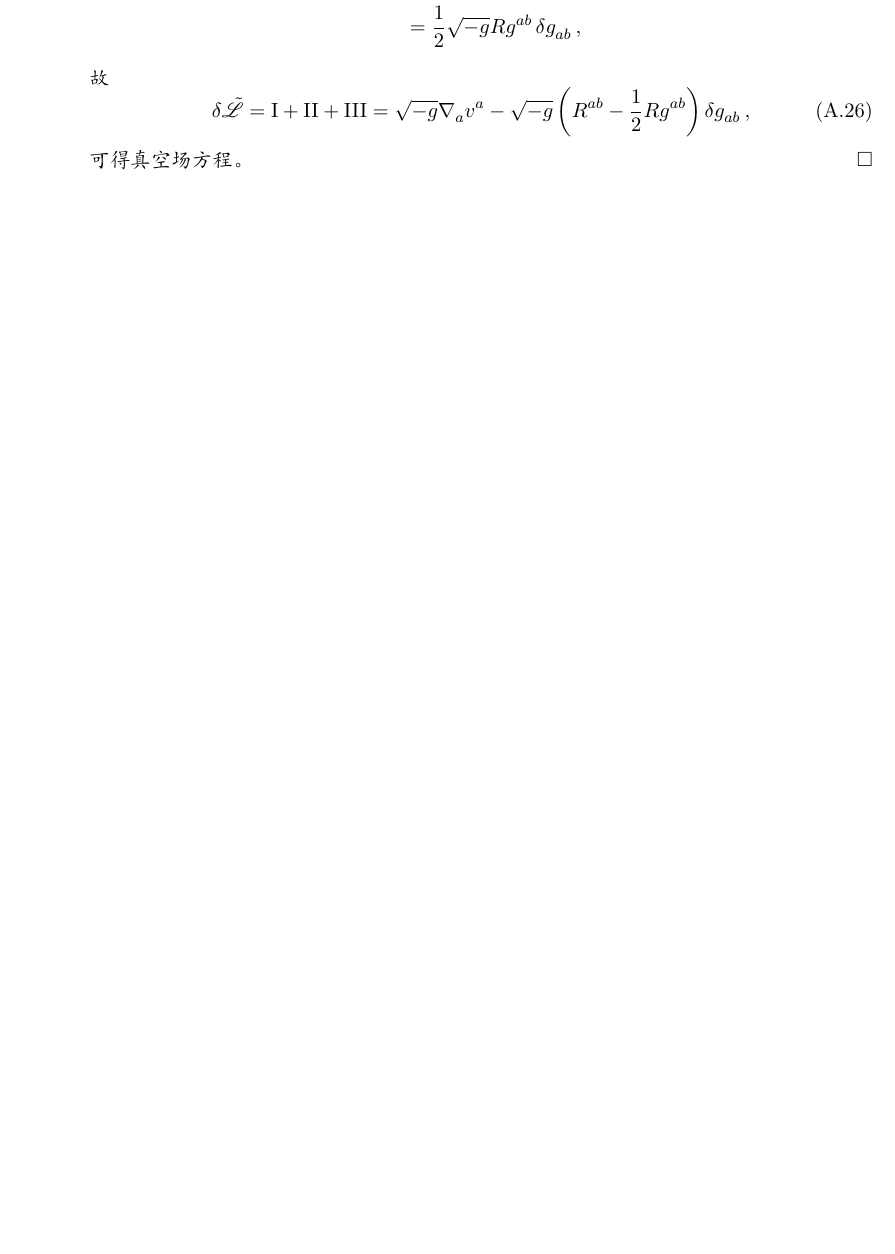
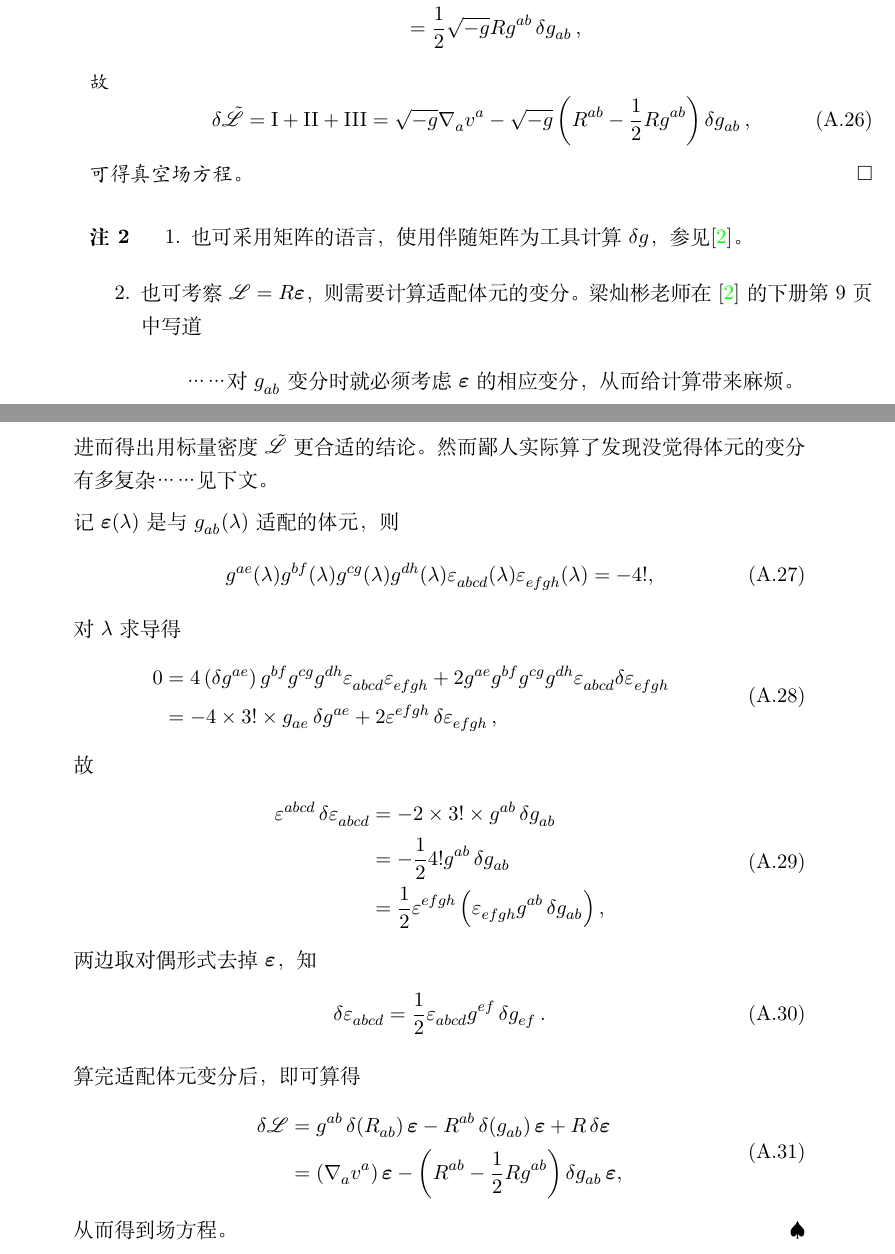
Before and after one commit to GaugeAndGravity/Notes-on-Loop-Quantum-Gravity, a LaTeX book (NotesOnLQG.tex, which reads chapters/ap_canonicalgravity.tex): part of page 24 of 25 before the commit and two parts of pages 24 and 25 of 27 after it, the two joined at a grey line, cut so that both start at the same text, the shorter picture padded with empty space. Compiled offline with XeLaTeX.

Commit message:
补充拉式形式的方法

```diff
--- a/chapters/ap_canonicalgravity.tex
+++ b/chapters/ap_canonicalgravity.tex
@@ -155,3 +155,47 @@
 			\end{equation}
 			可得真空场方程。
 		\end{Proof}
+
+		\begin{Remark}
+			\begin{enumerate}
+				\item 也可采用矩阵的语言，使用伴随矩阵为工具计算 $\delta g$，参见\inlinecite{liang3}。
+				\item 也可考察 $\La = R \form{\vol}$，则需要计算适配体元的变分。梁灿彬老师在 \inlinecite{liang3} 的下册第~9~页中写道
+				\begin{quote}
+					……对 $\tensor{g}{_a_b}$ 变分时就必须考虑 $\form{\vol}$ 的相应变分，从而给计算带来麻烦。
+				\end{quote}
+				进而得出用标量密度 $\Lad$ 更合适的结论。然而鄙人实际算了发现没觉得体元的变分有多复杂……见下文。
+
+				记 $\form{\vol}(\lambda)$ 是与 $\tensor{g}{_a_b}(\lambda)$ 适配的体元，则
+				\begin{equation}
+					\tensor{g}{^a^e}(\lambda) \tensor{g}{^b^f}(\lambda) \tensor{g}{^c^g}(\lambda) \tensor{g}{^d^h}(\lambda) \tensor{\vol}{_a_b_c_d}(\lambda) \tensor{\vol}{_e_f_g_h}(\lambda) = - 4!,
+				\end{equation}
+				对 $\lambda$ 求导得
+				\begin{equation}
+					\begin{split}
+						0 &= 4 \left( \var \tensor{g}{^a^e} \right) \tensor{g}{^b^f} \tensor{g}{^c^g} \tensor{g}{^d^h} \tensor{\vol}{_a_b_c_d} \tensor{\vol}{_e_f_g_h} + 2 \tensor{g}{^a^e} \tensor{g}{^b^f} \tensor{g}{^c^g} \tensor{g}{^d^h} \tensor{\vol}{_a_b_c_d} \var \tensor{\vol}{_e_f_g_h}\\
+						&= - 4 \times 3! \times \tensor{g}{_a_e} \var{\tensor{g}{^a^e}} + 2 \tensor{\vol}{^e^f^g^h} \var{\tensor{\vol}{_e_f_g_h}},
+					\end{split}
+				\end{equation}
+				故
+				\begin{equation}
+					\begin{split}
+						\tensor{\vol}{^a^b^c^d} \var{\tensor{\vol}{_a_b_c_d}} &= - 2 \times 3! \times \tensor{g}{^a^b} \var{\tensor{g}{_a_b}}\\
+						&= - \frac{1}{2} 4! \tensor{g}{^a^b} \var{\tensor{g}{_a_b}}\\
+						&= \frac{1}{2} \tensor{\vol}{^e^f^g^h} \left( \tensor{\vol}{_e_f_g_h} \tensor{g}{^a^b} \var{\tensor{g}{_a_b}} \right),
+					\end{split}
+				\end{equation}
+				两边取对偶形式去掉 $\form{\vol}$，知
+				\begin{equation}
+					\var{\tensor{\vol}{_a_b_c_d}} = \frac{1}{2} \tensor{\vol}{_a_b_c_d} \tensor{g}{^e^f} \var{\tensor{g}{_e_f}}.
+				\end{equation}
+
+				算完适配体元变分后，即可算得
+				\begin{equation}
+					\begin{split}
+						\var{\La} &= \tensor{g}{^a^b} \var(\tensor{R}{_a_b}) \form{\vol} - \tensor{R}{^a^b} \var(\tensor{g}{_a_b}) \form{\vol} + R \var{\form{\vol}}\\
+						&= \left( \Nabla{a} \tensor{v}{^a} \right) \form{\vol} - \left( \tensor{R}{^a^b} - \frac{1}{2} R \tensor{g}{^a^b} \right) \var{\tensor{g}{_a_b}} \form{\vol},
+					\end{split}
+				\end{equation}
+				从而得到场方程。
+			\end{enumerate}
+		\end{Remark}
```
Also changed, not shown: chapters/canonicalgravity.tex (+1 -1 lines), NotesOnLQG.pdf.
